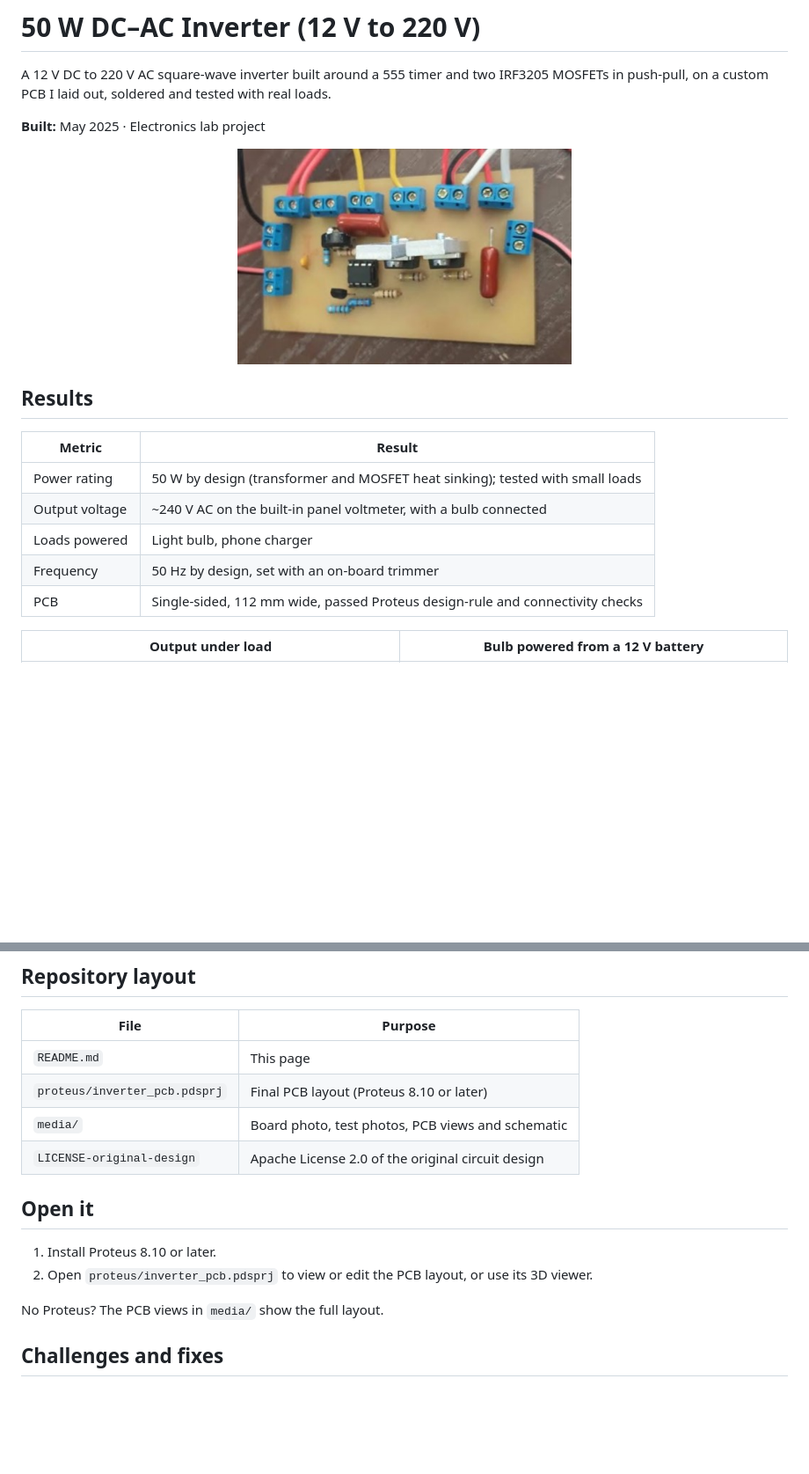
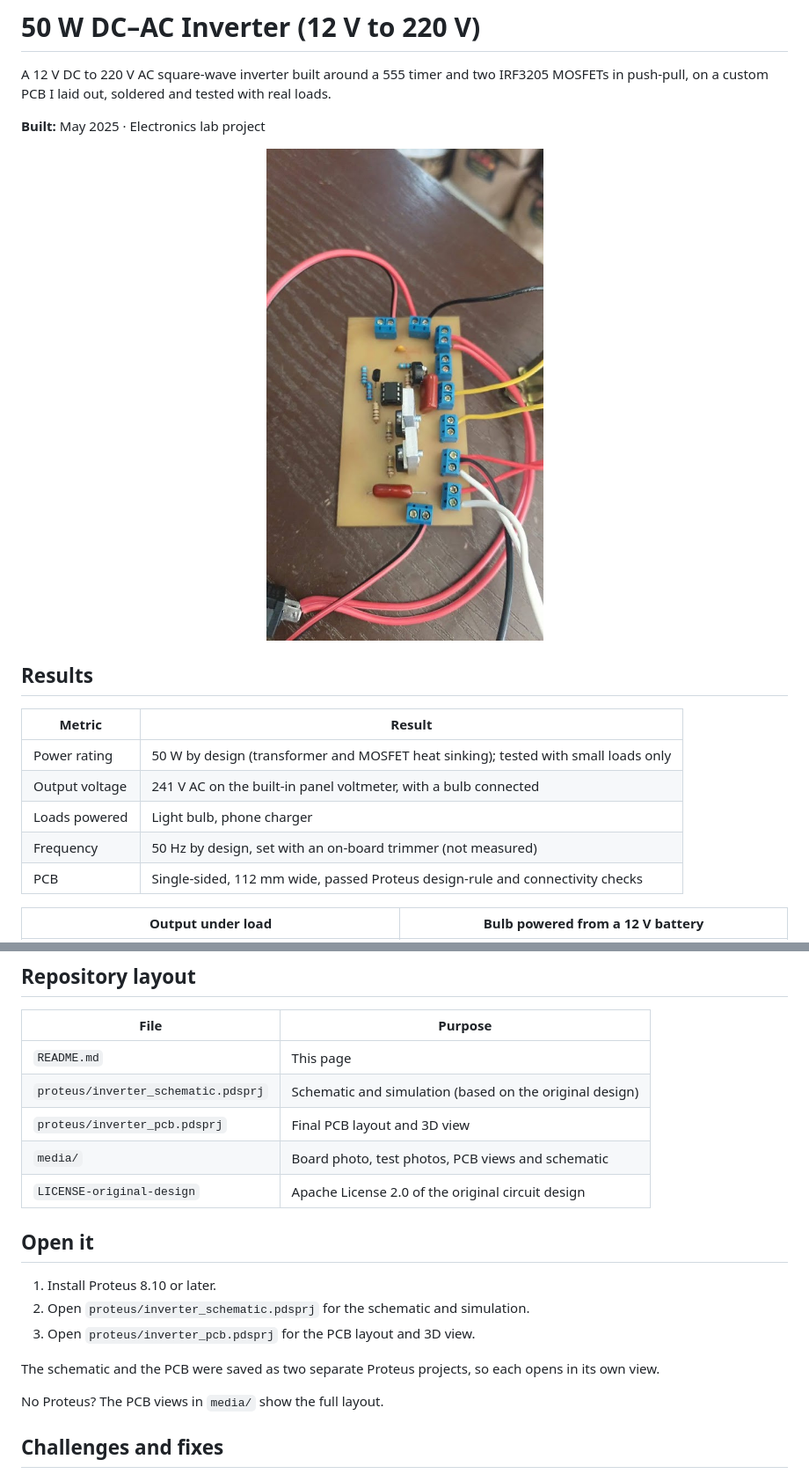
Before and after one commit to Micho731/dc-ac-inverter-50w, a Markdown page: README.md, 2 parts joined by grey strips. Shown at 88% size. Rendered like a GitHub page; pictures changed too: media/board.jpg; blank space fills up the shorter version.

Commit message:
README: measured 241 V, PCB print masks, both Proteus projects; larger board photo

```diff
--- a/README.md
+++ b/README.md
@@ -10,10 +10,10 @@ A 12 V DC to 220 V AC square-wave inverter built around a 555 timer and two IRF3
 
 | Metric | Result |
 | --- | --- |
-| Power rating | 50 W by design (transformer and MOSFET heat sinking); tested with small loads |
-| Output voltage | ~240 V AC on the built-in panel voltmeter, with a bulb connected |
+| Power rating | 50 W by design (transformer and MOSFET heat sinking); tested with small loads only |
+| Output voltage | 241 V AC on the built-in panel voltmeter, with a bulb connected |
 | Loads powered | Light bulb, phone charger |
-| Frequency | 50 Hz by design, set with an on-board trimmer |
+| Frequency | 50 Hz by design, set with an on-board trimmer (not measured) |
 | PCB | Single-sided, 112 mm wide, passed Proteus design-rule and connectivity checks |
 
 | Output under load | Bulb powered from a 12 V battery |
@@ -71,14 +75,18 @@ I redrew the board in Proteus for building and testing:
 | File | Purpose |
 | --- | --- |
 | `README.md` | This page |
-| `proteus/inverter_pcb.pdsprj` | Final PCB layout (Proteus 8.10 or later) |
+| `proteus/inverter_schematic.pdsprj` | Schematic and simulation (based on the original design) |
+| `proteus/inverter_pcb.pdsprj` | Final PCB layout and 3D view |
 | `media/` | Board photo, test photos, PCB views and schematic |
 | `LICENSE-original-design` | Apache License 2.0 of the original circuit design |
 
 ## Open it
 
 1. Install Proteus 8.10 or later.
-2. Open `proteus/inverter_pcb.pdsprj` to view or edit the PCB layout, or use its 3D viewer.
+2. Open `proteus/inverter_schematic.pdsprj` for the schematic and simulation.
+3. Open `proteus/inverter_pcb.pdsprj` for the PCB layout and 3D view.
+
+The schematic and the PCB were saved as two separate Proteus projects, so each opens in its own view.
 
 No Proteus? The PCB views in `media/` show the full layout.
 
```
Also changed, not shown: other parts of README.md (+4 -0 lines).
